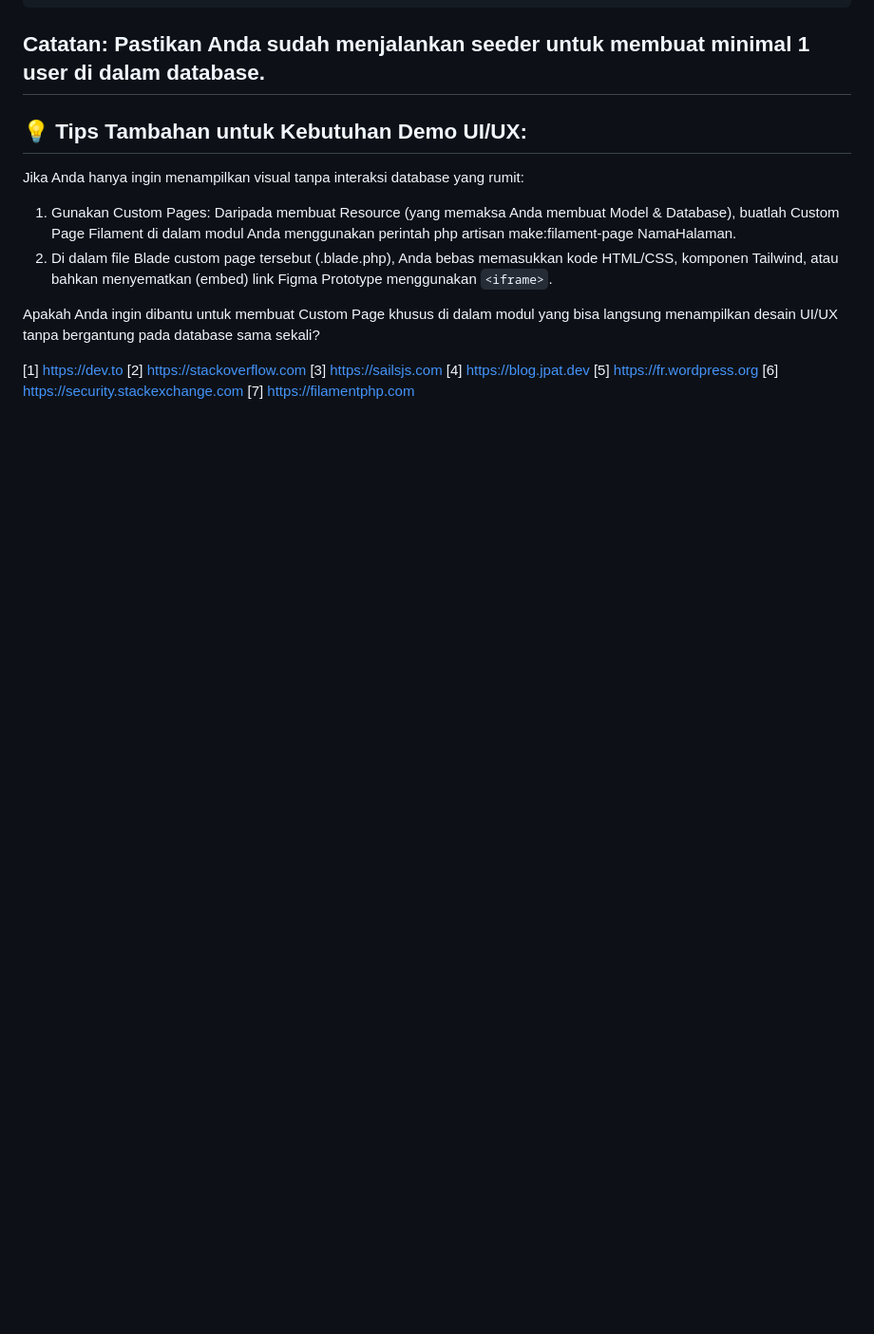
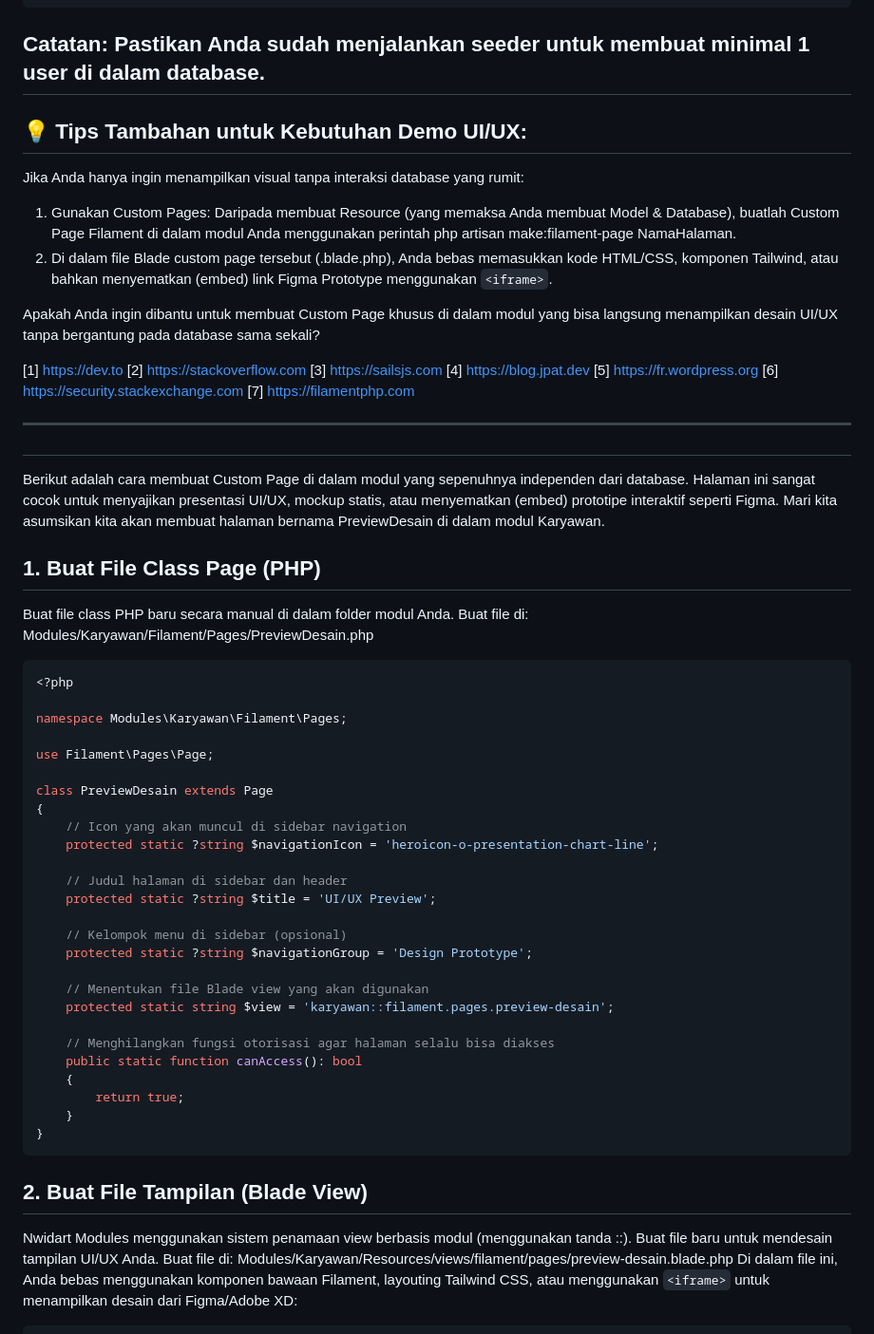
Before and after one commit to encodemo/practizer, a Markdown page: z_MODULAR_FILAMENT.md, the part around one of its changes. Shown at 95% size. Rendered like a GitHub page; blank space fills up the shorter version.

Commit message:
filament modular

````diff
--- a/z_MODULAR_FILAMENT.md
+++ b/z_MODULAR_FILAMENT.md
@@ -407,3 +414,46 @@ Apakah Anda ingin dibantu untuk membuat Custom Page khusus di dalam modul yang b
 [5] [https://fr.wordpress.org](https://fr.wordpress.org/plugins/controlled-admin-access/)
 [6] [https://security.stackexchange.com](https://security.stackexchange.com/questions/42246/should-i-know-my-users-passwords-so-i-can-check-they-can-logon)
 [7] [https://filamentphp.com](https://filamentphp.com/plugins/mortezaashrafi-shield-captcha)
+
+---
+##
+
+Berikut adalah cara membuat Custom Page di dalam modul yang sepenuhnya independen dari database. Halaman ini sangat cocok untuk menyajikan presentasi UI/UX, mockup statis, atau menyematkan (embed) prototipe interaktif seperti Figma.
+Mari kita asumsikan kita akan membuat halaman bernama PreviewDesain di dalam modul Karyawan.
+## 1. Buat File Class Page (PHP)
+Buat file class PHP baru secara manual di dalam folder modul Anda.
+Buat file di: Modules/Karyawan/Filament/Pages/PreviewDesain.php
+
+```php
+<?php
+
+namespace Modules\Karyawan\Filament\Pages;
+
+use Filament\Pages\Page;
+
+class PreviewDesain extends Page
+{
+    // Icon yang akan muncul di sidebar navigation
+    protected static ?string $navigationIcon = 'heroicon-o-presentation-chart-line';
+
+    // Judul halaman di sidebar dan header
+    protected static ?string $title = 'UI/UX Preview';
+
+    // Kelompok menu di sidebar (opsional)
+    protected static ?string $navigationGroup = 'Design Prototype';
+
+    // Menentukan file Blade view yang akan digunakan
+    protected static string $view = 'karyawan::filament.pages.preview-desain';
+
+    // Menghilangkan fungsi otorisasi agar halaman selalu bisa diakses
+    public static function canAccess(): bool
+    {
+        return true;
+    }
+}
+```
+## 2. Buat File Tampilan (Blade View)
+Nwidart Modules menggunakan sistem penamaan view berbasis modul (menggunakan tanda ::). Buat file baru untuk mendesain tampilan UI/UX Anda.
+Buat file di: Modules/Karyawan/Resources/views/filament/pages/preview-desain.blade.php
+Di dalam file ini, Anda bebas menggunakan komponen bawaan Filament, layouting Tailwind CSS, atau menggunakan ```<iframe>``` untuk menampilkan desain dari Figma/Adobe XD:
+
````
Also changed, not shown: other parts of z_MODULAR_FILAMENT.md (+54 -0 lines).
